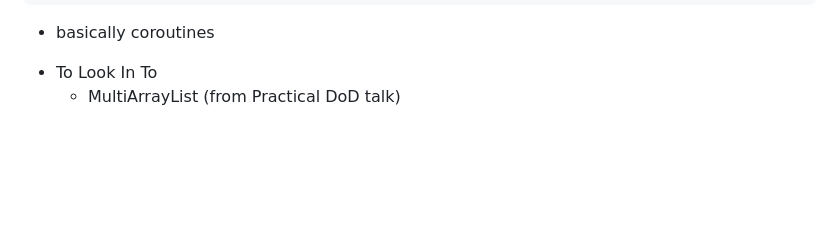
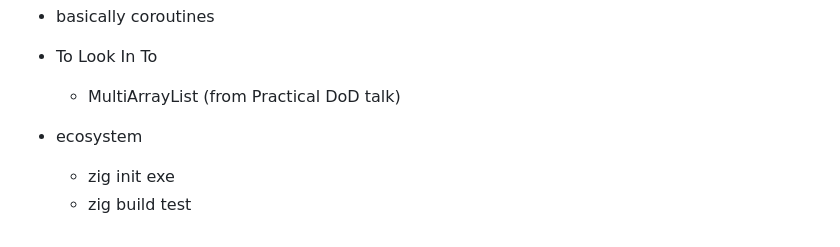
Before and after one commit to markd2/RandomLearning, a Markdown page: zig/readme.md, the part around the change. Rendered like a GitHub page; blank space fills up the shorter version.

Commit message:
checkpoint zig readme

```diff
--- a/zig/readme.md
+++ b/zig/readme.md
@@ -536,3 +536,7 @@ resume frame;
 
 * To Look In To
   - MultiArrayList (from Practical DoD talk)
+
+* ecosystem
+  - zig init exe
+  - zig build test
```
